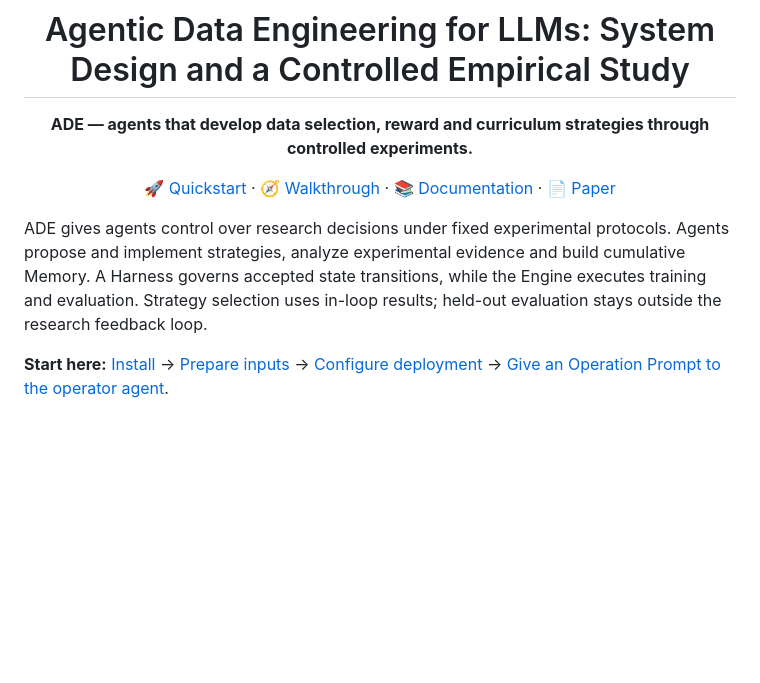
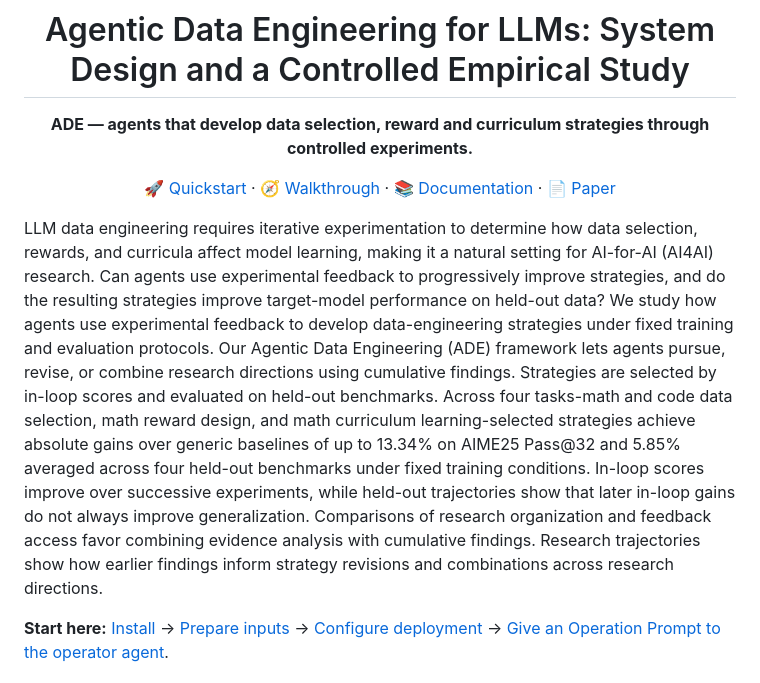
Before and after one commit to datajuicer/agentic-data-engineering, a Markdown page: README.md, the part around the change. GitHub-like rendering; blank space fills up the shorter version.

Commit message:
docs: use full paper abstract in README

```diff
--- a/README.md
+++ b/README.md
@@ -9,11 +9,7 @@
 
 </div>
 
-ADE gives agents control over research decisions under fixed experimental protocols.
-Agents propose and implement strategies, analyze experimental evidence and build cumulative
-Memory. A Harness governs accepted state transitions, while the Engine executes training
-and evaluation. Strategy selection uses in-loop results; held-out evaluation stays outside
-the research feedback loop.
+LLM data engineering requires iterative experimentation to determine how data selection, rewards, and curricula affect model learning, making it a natural setting for AI-for-AI (AI4AI) research. Can agents use experimental feedback to progressively improve strategies, and do the resulting strategies improve target-model performance on held-out data? We study how agents use experimental feedback to develop data-engineering strategies under fixed training and evaluation protocols. Our Agentic Data Engineering (ADE) framework lets agents pursue, revise, or combine research directions using cumulative findings. Strategies are selected by in-loop scores and evaluated on held-out benchmarks. Across four tasks-math and code data selection, math reward design, and math curriculum learning-selected strategies achieve absolute gains over generic baselines of up to 13.34% on AIME25 Pass@32 and 5.85% averaged across four held-out benchmarks under fixed training conditions. In-loop scores improve over successive experiments, while held-out trajectories show that later in-loop gains do not always improve generalization. Comparisons of research organization and feedback access favor combining evidence analysis with cumulative findings. Research trajectories show how earlier findings inform strategy revisions and combinations across research directions.
 
 **Start here:** [Install](docs/en/installation.md) → [Prepare inputs](docs/en/data-preparation.md) →
 [Configure deployment](docs/en/deployment.md) → [Give an Operation Prompt to the operator agent](docs/en/quickstart.md).
```
